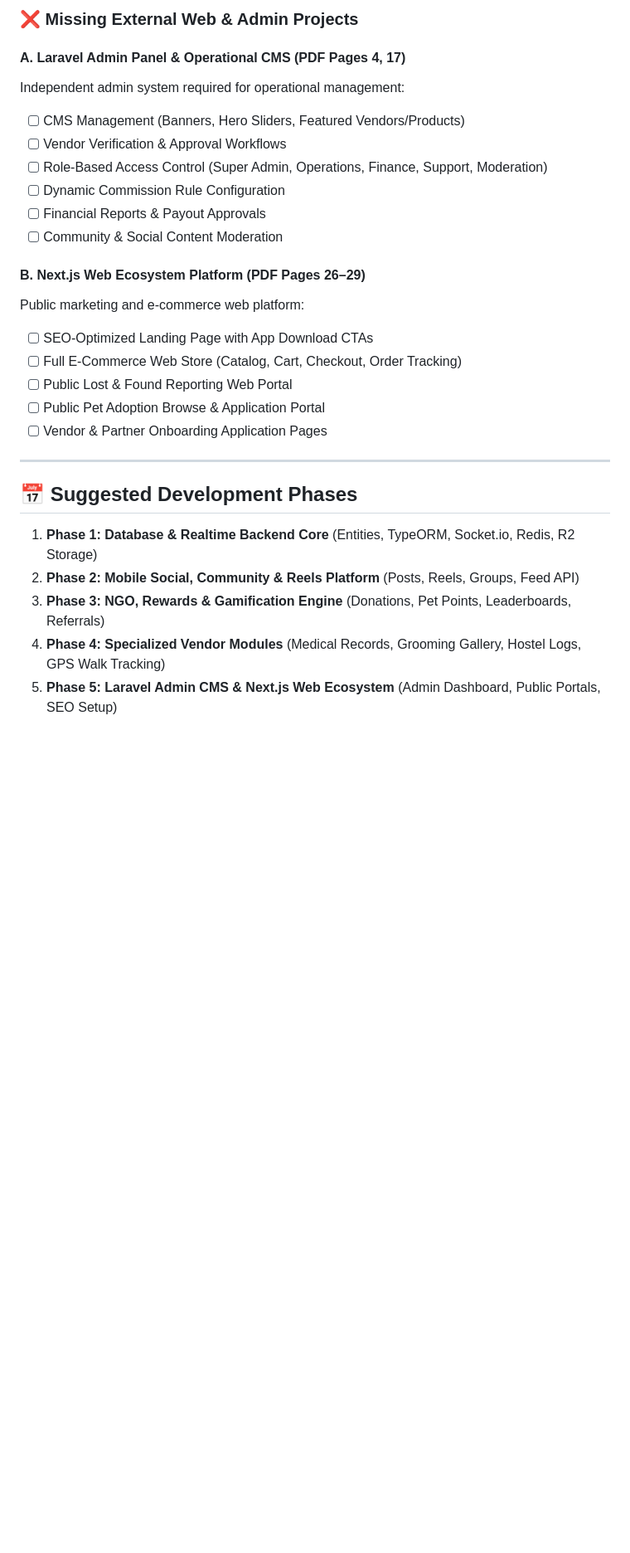
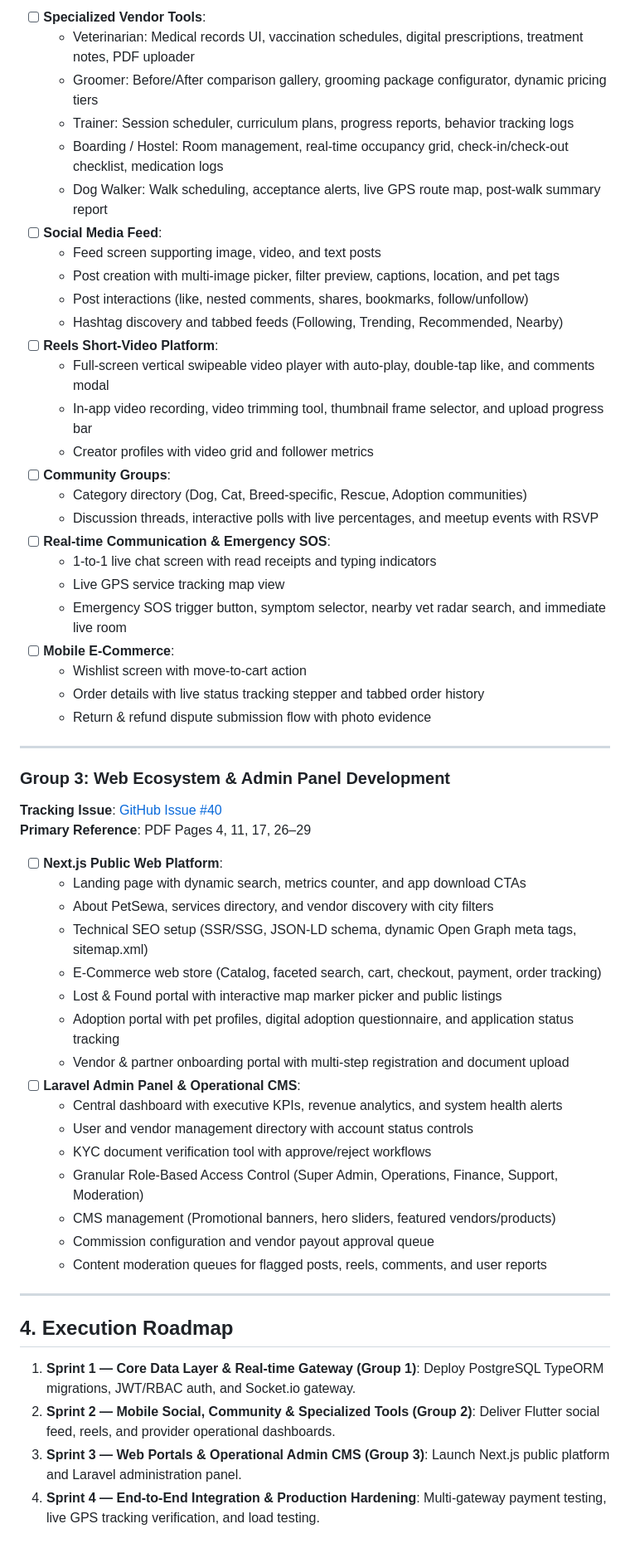
Before and after one commit to Vk2533120/petsewa_backrnd, a Markdown page: doc/gap_analysis.md, the part around one of its changes. Shown at 83% size. Drawn GitHub-style; blank space fills up the shorter version.

```diff
--- a/doc/gap_analysis.md
+++ b/doc/gap_analysis.md
@@ -96,29 +72,59 @@ Define complete TypeORM database schema entities and migration scripts for:
 
-### ❌ Missing External Web & Admin Projects
-
-#### A. Laravel Admin Panel & Operational CMS (PDF Pages 4, 17)
-Independent admin system required for operational management:
-- [ ] CMS Management (Banners, Hero Sliders, Featured Vendors/Products)
-- [ ] Vendor Verification & Approval Workflows
-- [ ] Role-Based Access Control (Super Admin, Operations, Finance, Support, Moderation)
-- [ ] Dynamic Commission Rule Configuration
-- [ ] Financial Reports & Payout Approvals
-- [ ] Community & Social Content Moderation
-
-#### B. Next.js Web Ecosystem Platform (PDF Pages 26–29)
-Public marketing and e-commerce web platform:
-- [ ] SEO-Optimized Landing Page with App Download CTAs
-- [ ] Full E-Commerce Web Store (Catalog, Cart, Checkout, Order Tracking)
-- [ ] Public Lost & Found Reporting Web Portal
-- [ ] Public Pet Adoption Browse & Application Portal
-- [ ] Vendor & Partner Onboarding Application Pages
+- [ ] **Specialized Vendor Tools**:
+  - Veterinarian: Medical records UI, vaccination schedules, digital prescriptions, treatment notes, PDF uploader
+  - Groomer: Before/After comparison gallery, grooming package configurator, dynamic pricing tiers
+  - Trainer: Session scheduler, curriculum plans, progress reports, behavior tracking logs
+  - Boarding / Hostel: Room management, real-time occupancy grid, check-in/check-out checklist, medication logs
+  - Dog Walker: Walk scheduling, acceptance alerts, live GPS route map, post-walk summary report
+- [ ] **Social Media Feed**:
+  - Feed screen supporting image, video, and text posts
+  - Post creation with multi-image picker, filter preview, captions, location, and pet tags
+  - Post interactions (like, nested comments, shares, bookmarks, follow/unfollow)
+  - Hashtag discovery and tabbed feeds (Following, Trending, Recommended, Nearby)
+- [ ] **Reels Short-Video Platform**:
+  - Full-screen vertical swipeable video player with auto-play, double-tap like, and comments modal
+  - In-app video recording, video trimming tool, thumbnail frame selector, and upload progress bar
+  - Creator profiles with video grid and follower metrics
+- [ ] **Community Groups**:
+  - Category directory (Dog, Cat, Breed-specific, Rescue, Adoption communities)
+  - Discussion threads, interactive polls with live percentages, and meetup events with RSVP
+- [ ] **Real-time Communication & Emergency SOS**:
+  - 1-to-1 live chat screen with read receipts and typing indicators
+  - Live GPS service tracking map view
+  - Emergency SOS trigger button, symptom selector, nearby vet radar search, and immediate live room
+- [ ] **Mobile E-Commerce**:
+  - Wishlist screen with move-to-cart action
+  - Order details with live status tracking stepper and tabbed order history
+  - Return & refund dispute submission flow with photo evidence
 
 ---
 
-## 📅 Suggested Development Phases
+### Group 3: Web Ecosystem & Admin Panel Development
+**Tracking Issue**: [GitHub Issue #40](https://github.com/PetSewa-India/petsewa_app/issues/40)
+**Primary Reference**: PDF Pages 4, 11, 17, 26–29
 
-1. **Phase 1: Database & Realtime Backend Core** (Entities, TypeORM, Socket.io, Redis, R2 Storage)
-2. **Phase 2: Mobile Social, Community & Reels Platform** (Posts, Reels, Groups, Feed API)
-3. **Phase 3: NGO, Rewards & Gamification Engine** (Donations, Pet Points, Leaderboards, Referrals)
-4. **Phase 4: Specialized Vendor Modules** (Medical Records, Grooming Gallery, Hostel Logs, GPS Walk Tracking)
-5. **Phase 5: Laravel Admin CMS & Next.js Web Ecosystem** (Admin Dashboard, Public Portals, SEO Setup)
+- [ ] **Next.js Public Web Platform**:
+  - Landing page with dynamic search, metrics counter, and app download CTAs
+  - About PetSewa, services directory, and vendor discovery with city filters
+  - Technical SEO setup (SSR/SSG, JSON-LD schema, dynamic Open Graph meta tags, sitemap.xml)
+  - E-Commerce web store (Catalog, faceted search, cart, checkout, payment, order tracking)
+  - Lost & Found portal with interactive map marker picker and public listings
+  - Adoption portal with pet profiles, digital adoption questionnaire, and application status tracking
+  - Vendor & partner onboarding portal with multi-step registration and document upload
+- [ ] **Laravel Admin Panel & Operational CMS**:
+  - Central dashboard with executive KPIs, revenue analytics, and system health alerts
+  - User and vendor management directory with account status controls
+  - KYC document verification tool with approve/reject workflows
+  - Granular Role-Based Access Control (Super Admin, Operations, Finance, Support, Moderation)
+  - CMS management (Promotional banners, hero sliders, featured vendors/products)
+  - Commission configuration and vendor payout approval queue
+  - Content moderation queues for flagged posts, reels, comments, and user reports
+
+---
+
+## 4. Execution Roadmap
+
+1. **Sprint 1 — Core Data Layer & Real-time Gateway (Group 1)**: Deploy PostgreSQL TypeORM migrations, JWT/RBAC auth, and Socket.io gateway.
+2. **Sprint 2 — Mobile Social, Community & Specialized Tools (Group 2)**: Deliver Flutter social feed, reels, and provider operational dashboards.
+3. **Sprint 3 — Web Portals & Operational Admin CMS (Group 3)**: Launch Next.js public platform and Laravel administration panel.
+4. **Sprint 4 — End-to-End Integration & Production Hardening**: Multi-gateway payment testing, live GPS tracking verification, and load testing.
```
Also changed, not shown: other parts of doc/gap_analysis.md (+54 -78 lines).
